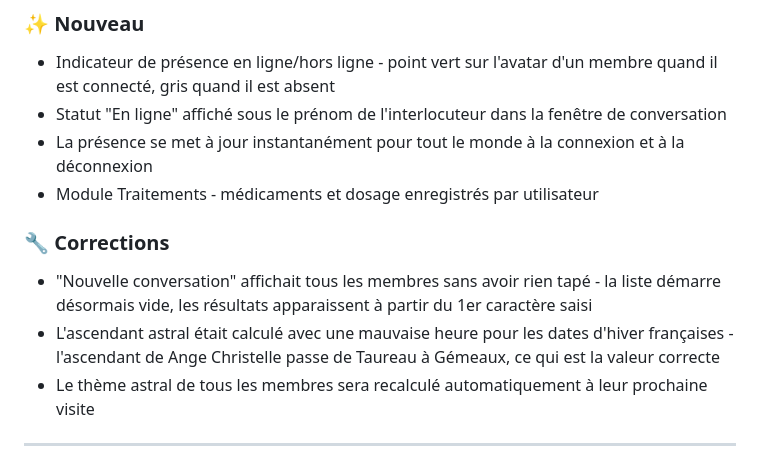
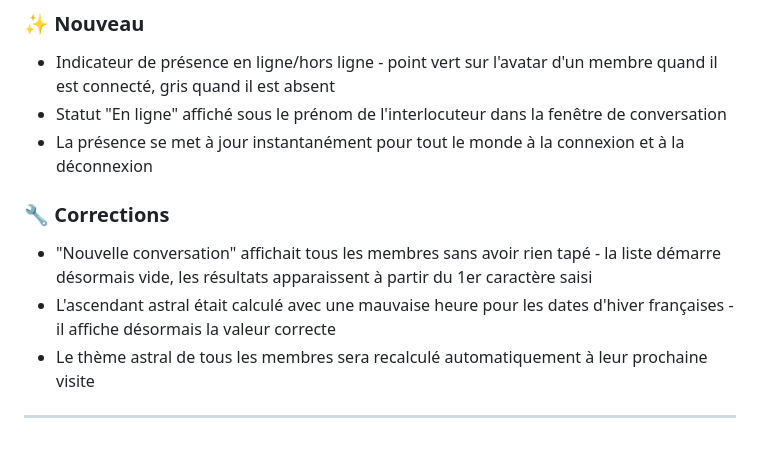
Before and after one commit to eikichigaming45-alt/ange-christelle, a Markdown page: CHANGELOG.md, the part around the change. GitHub-like rendering.

Commit message:
v1.63 - fix changelog

```diff
--- a/CHANGELOG.md
+++ b/CHANGELOG.md
@@ -8,11 +8,10 @@
 - Indicateur de présence en ligne/hors ligne - point vert sur l'avatar d'un membre quand il est connecté, gris quand il est absent
 - Statut "En ligne" affiché sous le prénom de l'interlocuteur dans la fenêtre de conversation
 - La présence se met à jour instantanément pour tout le monde à la connexion et à la déconnexion
-- Module Traitements - médicaments et dosage enregistrés par utilisateur
 
 ### 🔧 Corrections
 - "Nouvelle conversation" affichait tous les membres sans avoir rien tapé - la liste démarre désormais vide, les résultats apparaissent à partir du 1er caractère saisi
-- L'ascendant astral était calculé avec une mauvaise heure pour les dates d'hiver françaises - l'ascendant de Ange Christelle passe de Taureau à Gémeaux, ce qui est la valeur correcte
+- L'ascendant astral était calculé avec une mauvaise heure pour les dates d'hiver françaises - il affiche désormais la valeur correcte
 - Le thème astral de tous les membres sera recalculé automatiquement à leur prochaine visite
 
 ---
```
